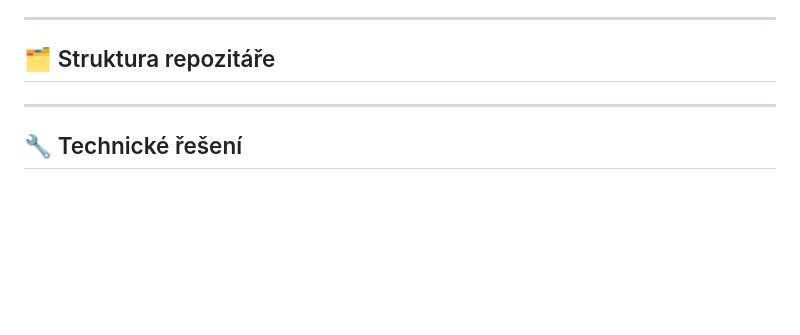
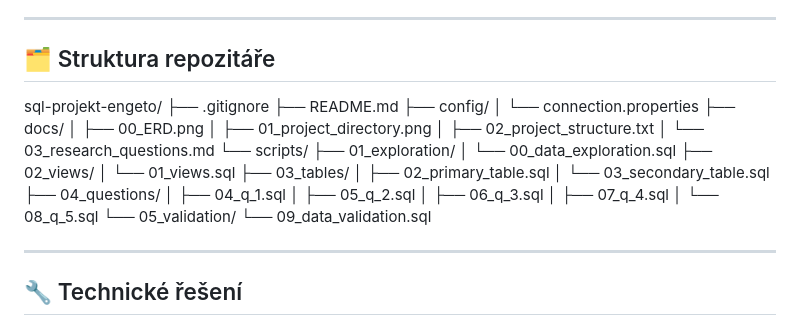
Before and after one commit to IvanekLumberjack888/sql-projekt-engeto, a Markdown page: README.md, the part around the change. Rendered like a GitHub page; blank space fills up the shorter version.

Commit message:
Update README.md
Struktura přidaná🏁

```diff
--- a/README.md
+++ b/README.md
@@ -31,8 +31,32 @@ Tento projekt vznikl jako součást **ENGETO kurzu: Datová analýza s Pythonem*
 
 ## 🗂️ Struktura repozitáře
 
-
-
+sql-projekt-engeto/
+├── .gitignore
+├── README.md
+├── config/
+│   └── connection.properties
+├── docs/
+│   ├── 00_ERD.png
+│   ├── 01_project_directory.png
+│   ├── 02_project_structure.txt
+│   └── 03_research_questions.md
+└── scripts/
+    ├── 01_exploration/
+    │   └── 00_data_exploration.sql
+    ├── 02_views/
+    │   └── 01_views.sql
+    ├── 03_tables/
+    │   ├── 02_primary_table.sql
+    │   └── 03_secondary_table.sql
+    ├── 04_questions/
+    │   ├── 04_q_1.sql
+    │   ├── 05_q_2.sql
+    │   ├── 06_q_3.sql
+    │   ├── 07_q_4.sql
+    │   └── 08_q_5.sql
+    └── 05_validation/
+        └── 09_data_validation.sql
 
 ---
 
```
